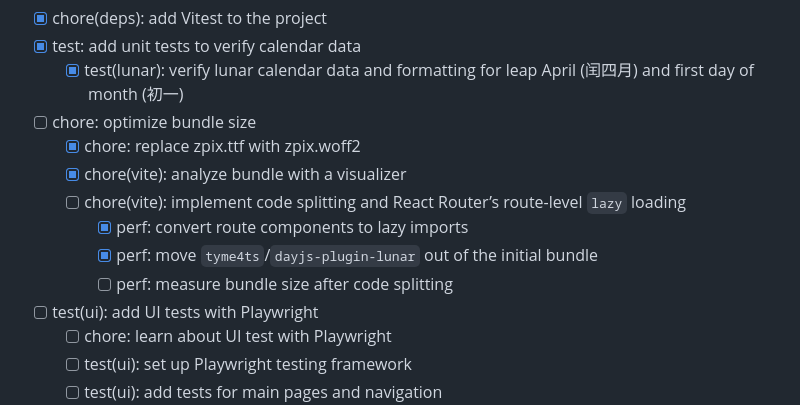
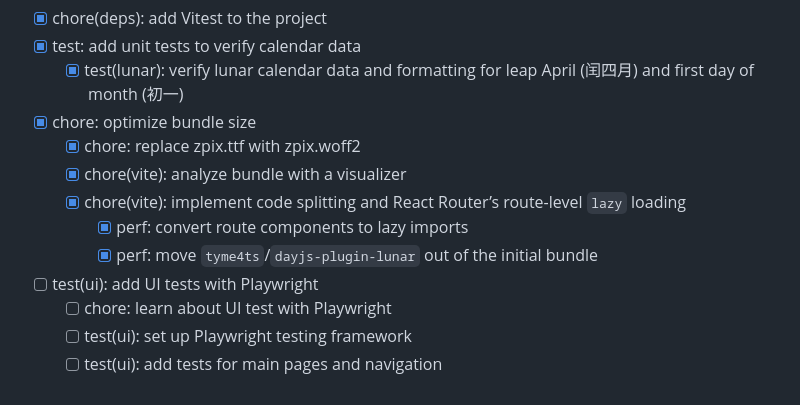
Before and after one commit to chenxing-dev/calendar, a Markdown page: TODO.md, the part around the change. GitHub-like rendering.

Commit message:
docs(todo): update TODO.md

```diff
--- a/TODO.md
+++ b/TODO.md
@@ -84,13 +84,12 @@
 - [x] chore(deps): add Vitest to the project
 - [x] test: add unit tests to verify calendar data
   - [x] test(lunar): verify lunar calendar data and formatting for leap April (闰四月) and first day of month (初一)
-- [ ] chore: optimize bundle size
+- [x] chore: optimize bundle size
   - [x] chore: replace zpix.ttf with zpix.woff2
   - [x] chore(vite): analyze bundle with a visualizer
-  - [ ] chore(vite): implement code splitting and React Router’s route-level `lazy` loading
+  - [x] chore(vite): implement code splitting and React Router’s route-level `lazy` loading
     - [x] perf: convert route components to lazy imports
     - [x] perf: move `tyme4ts`/`dayjs-plugin-lunar` out of the initial bundle
-    - [ ] perf: measure bundle size after code splitting
 - [ ] test(ui): add UI tests with Playwright
   - [ ] chore: learn about UI test with Playwright
   - [ ] test(ui): set up Playwright testing framework
```
